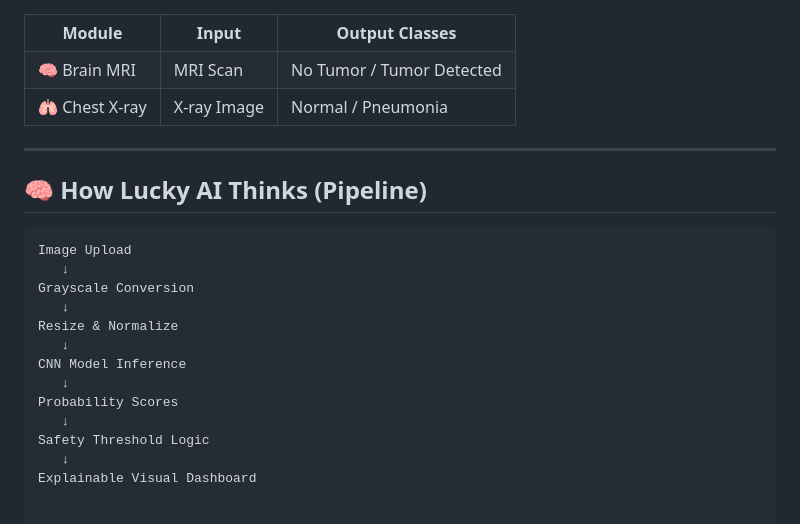
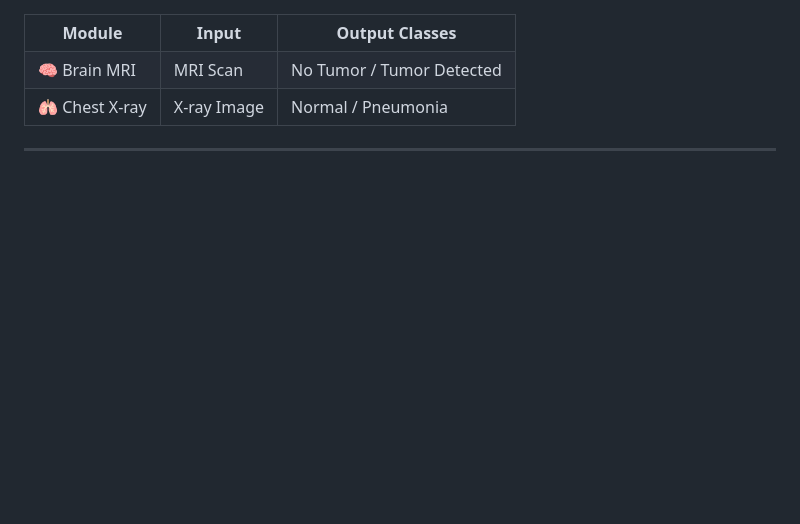
Before and after one commit to debashish-5/Dr.Lucky-AI-, a Markdown page: README.md, the part around the change. Drawn GitHub-style; blank space fills up the shorter version.

````diff
--- a/README.md
+++ b/README.md
@@ -234,20 +234,3 @@ This project bridges the gap between:
 </table>
 
 ---
-
-## 🧠 How Lucky AI Thinks (Pipeline)
-
-```text
-Image Upload
-   ↓
-Grayscale Conversion
-   ↓
-Resize & Normalize
-   ↓
-CNN Model Inference
-   ↓
-Probability Scores
-   ↓
-Safety Threshold Logic
-   ↓
-Explainable Visual Dashboard
````
